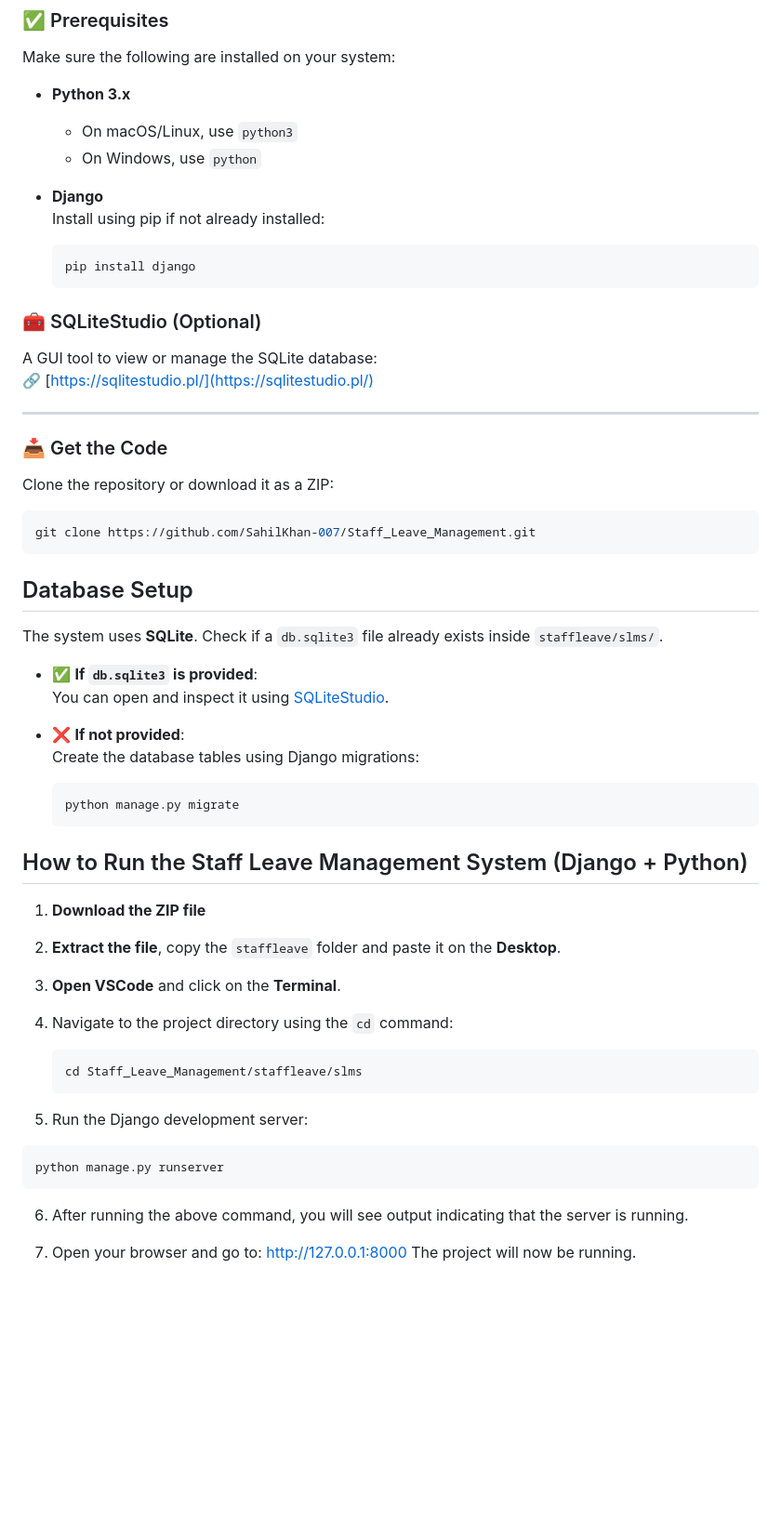
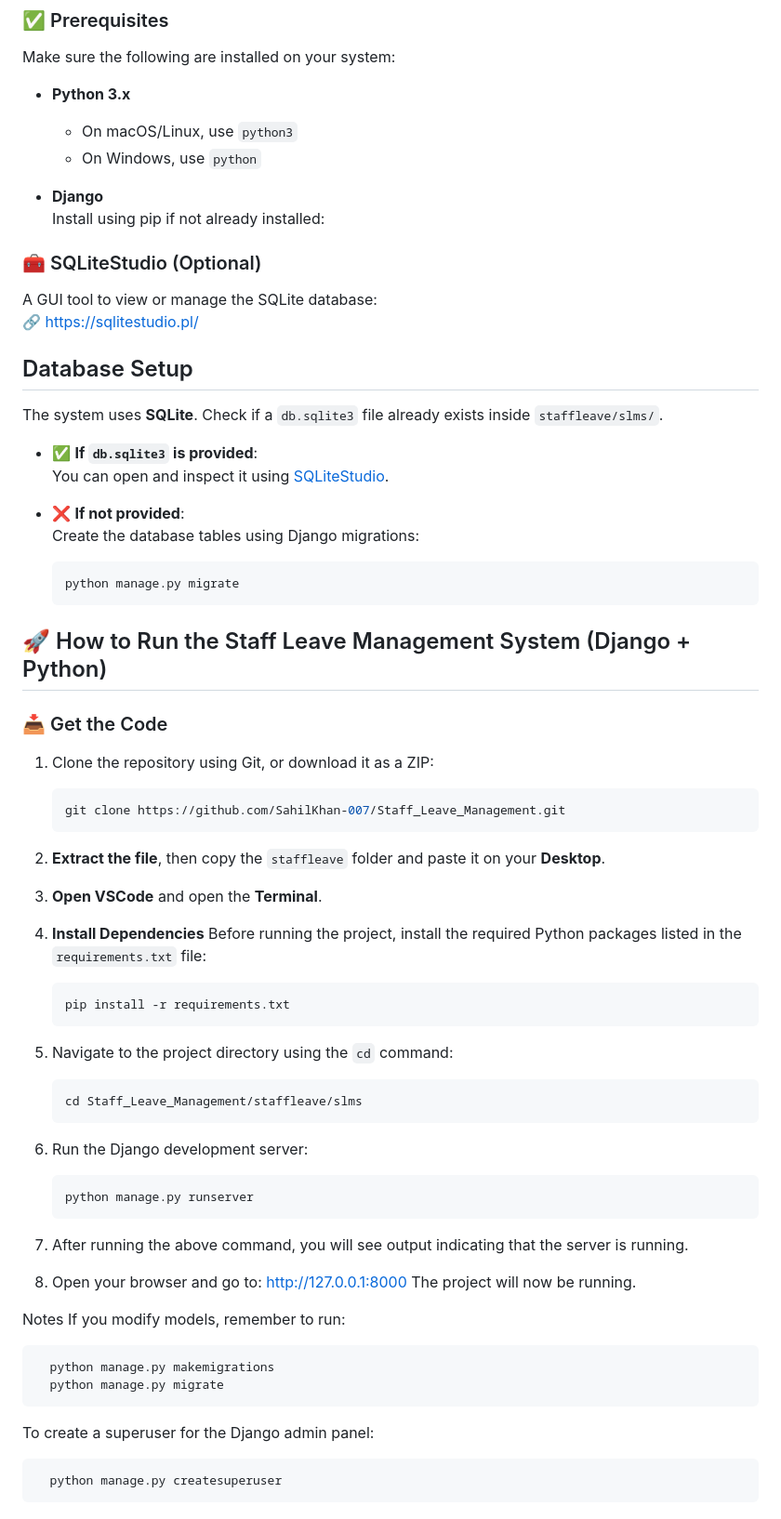
Before and after one commit to SahilKhan-007/Staff_Leave_Management, a Markdown page: README.md, the part around the change. Shown at 93% size. GitHub-like rendering; blank space fills up the shorter version.

````diff
--- a/README.md
+++ b/README.md
@@ -59,22 +59,12 @@ Make sure the following are installed on your system:
 - **Django**
   Install using pip if not already installed:
 
-  ```bash
-  pip install django
 ### 🧰 SQLiteStudio (Optional)
 
 A GUI tool to view or manage the SQLite database:
 🔗 [https://sqlitestudio.pl/](https://sqlitestudio.pl/)
 
----
 
-### 📥 Get the Code
-
-Clone the repository or download it as a ZIP:
-
-  ```bash
-  git clone https://github.com/SahilKhan-007/Staff_Leave_Management.git
-  ```
 ## Database Setup
 
 The system uses **SQLite**. Check if a `db.sqlite3` file already exists inside `staffleave/slms/`.
@@ -85,26 +75,53 @@ The system uses **SQLite**. Check if a `db.sqlite3` file already exists inside `
 - ❌ **If not provided**:
   Create the database tables using Django migrations:
 
+    ```bash
+    python manage.py migrate
+    ```
+## 🚀 How to Run the Staff Leave Management System (Django + Python)
+
+### 📥 Get the Code
+
+1. Clone the repository using Git, or download it as a ZIP:
+
+    ```bash
+    git clone https://github.com/SahilKhan-007/Staff_Leave_Management.git
+    ```
+2. **Extract the file**, then copy the `staffleave` folder and paste it on your **Desktop**.
+
+3. **Open VSCode** and open the **Terminal**.
+
+4. **Install Dependencies**
+    Before running the project, install the required Python packages listed in the `requirements.txt` file:
+    ```bash
+    pip install -r requirements.txt
+    ```
+5. Navigate to the project directory using the `cd` command:
+
+    ```bash
+    cd Staff_Leave_Management/staffleave/slms
+    ```
+
+7. Run the Django development server:
+
+    ```bash
+    python manage.py runserver
+    ```
+8. After running the above command, you will see output indicating that the server is running.
+
+9. Open your browser and go to:
+    http://127.0.0.1:8000
+The project will now be running.
+
+
+Notes
+If you modify models, remember to run:
+
   ```bash
-  python manage.py migrate
+    python manage.py makemigrations
+    python manage.py migrate
   ```
-## How to Run the Staff Leave Management System (Django + Python)
-
-1. **Download the ZIP file**
-2. **Extract the file**, copy the `staffleave` folder and paste it on the **Desktop**.
-3. **Open VSCode** and click on the **Terminal**.
-4. Navigate to the project directory using the `cd` command:
-
-   ```bash
-   cd Staff_Leave_Management/staffleave/slms
-   ```
-
-5. Run the Django development server:
- ```bash
-python manage.py runserver
- ```
-6. After running the above command, you will see output indicating that the server is running.
-
-7. Open your browser and go to:
-  http://127.0.0.1:8000
-The project will now be running.
+To create a superuser for the Django admin panel:
+  ```bash
+    python manage.py createsuperuser
+  ```
````
